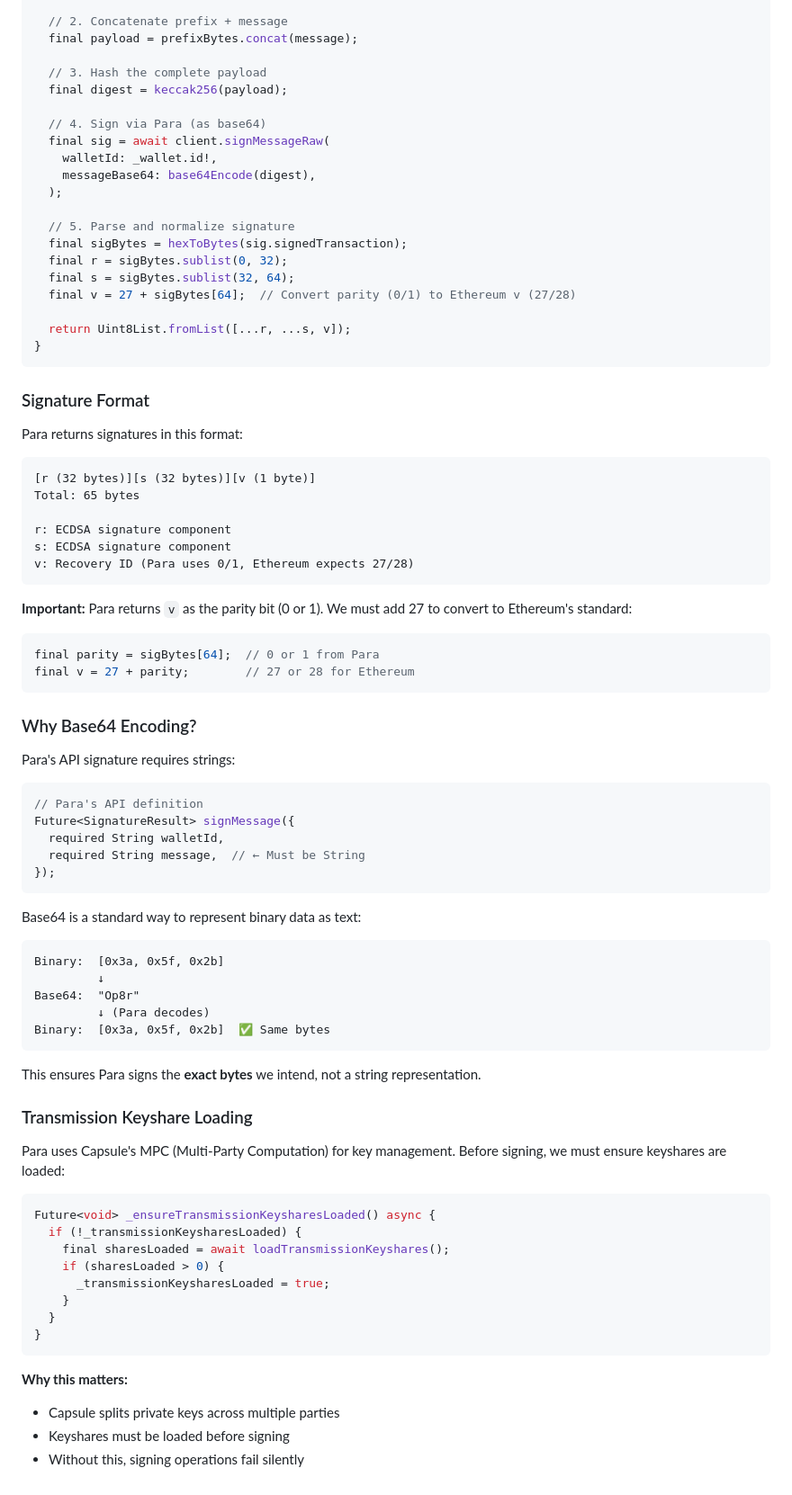
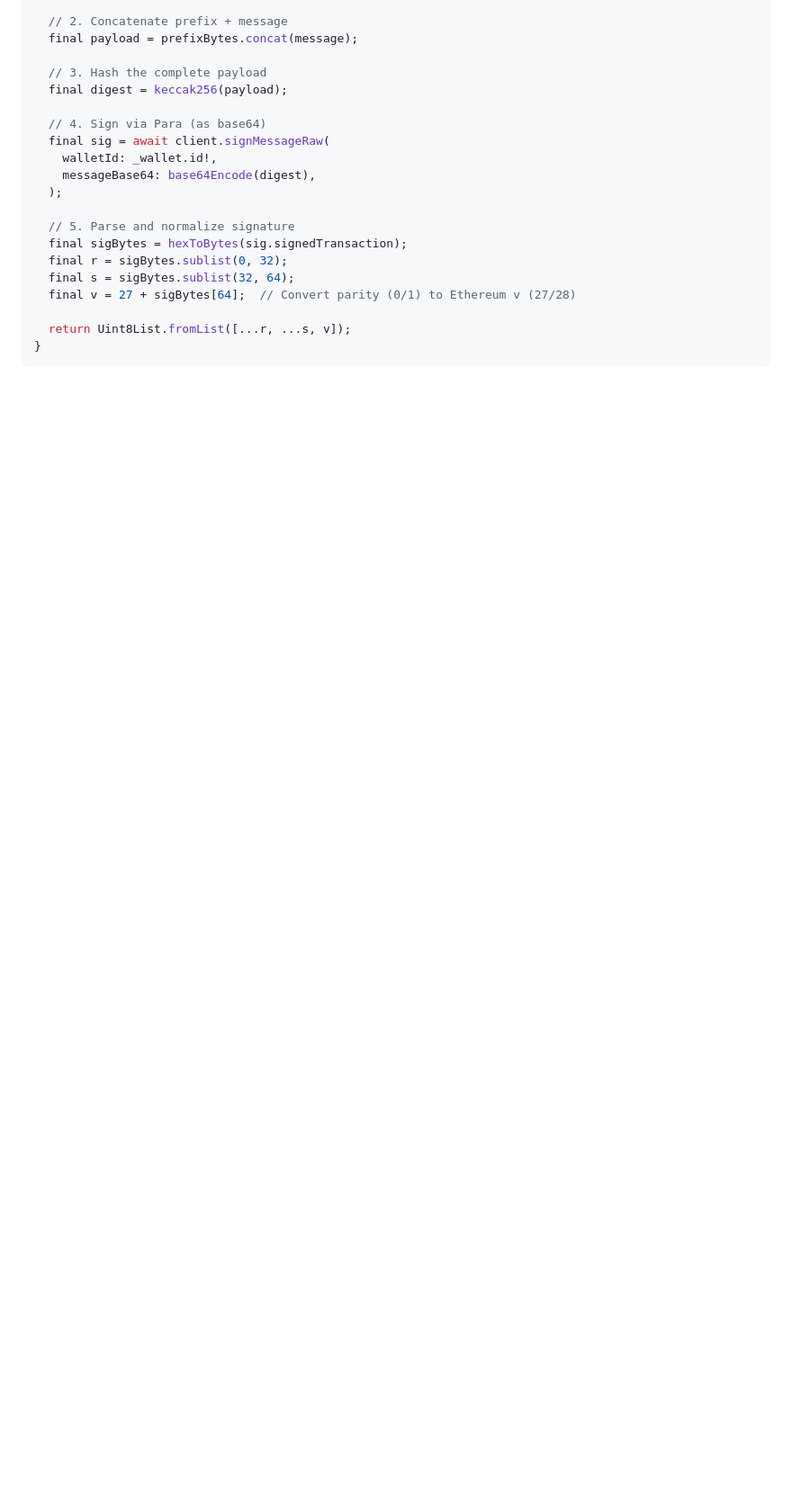
Before and after one commit to vaariance/para-demo, a Markdown page: README.md, the part around the change. Shown at 90% size. Drawn GitHub-style; blank space fills up the shorter version.

````diff
--- a/README.md
+++ b/README.md
@@ -326,68 +326,3 @@ Future<Uint8List> personalSign(Uint8List message) async {
   return Uint8List.fromList([...r, ...s, v]);
 }
 ```
-
-### Signature Format
-
-Para returns signatures in this format:
-
-```
-[r (32 bytes)][s (32 bytes)][v (1 byte)]
-Total: 65 bytes
-
-r: ECDSA signature component
-s: ECDSA signature component
-v: Recovery ID (Para uses 0/1, Ethereum expects 27/28)
-```
-
-**Important:** Para returns `v` as the parity bit (0 or 1). We must add 27 to convert to Ethereum's standard:
-
-```dart
-final parity = sigBytes[64];  // 0 or 1 from Para
-final v = 27 + parity;        // 27 or 28 for Ethereum
-```
-
-### Why Base64 Encoding?
-
-Para's API signature requires strings:
-
-```dart
-// Para's API definition
-Future<SignatureResult> signMessage({
-  required String walletId,
-  required String message,  // ← Must be String
-});
-```
-
-Base64 is a standard way to represent binary data as text:
-
-```
-Binary:  [0x3a, 0x5f, 0x2b]
-         ↓
-Base64:  "Op8r"
-         ↓ (Para decodes)
-Binary:  [0x3a, 0x5f, 0x2b]  ✅ Same bytes
-```
-
-This ensures Para signs the **exact bytes** we intend, not a string representation.
-
-### Transmission Keyshare Loading
-
-Para uses Capsule's MPC (Multi-Party Computation) for key management. Before signing, we must ensure keyshares are loaded:
-
-```dart
-Future<void> _ensureTransmissionKeysharesLoaded() async {
-  if (!_transmissionKeysharesLoaded) {
-    final sharesLoaded = await loadTransmissionKeyshares();
-    if (sharesLoaded > 0) {
-      _transmissionKeysharesLoaded = true;
-    }
-  }
-}
-```
-
-**Why this matters:**
-
-- Capsule splits private keys across multiple parties
-- Keyshares must be loaded before signing
-- Without this, signing operations fail silently
````
